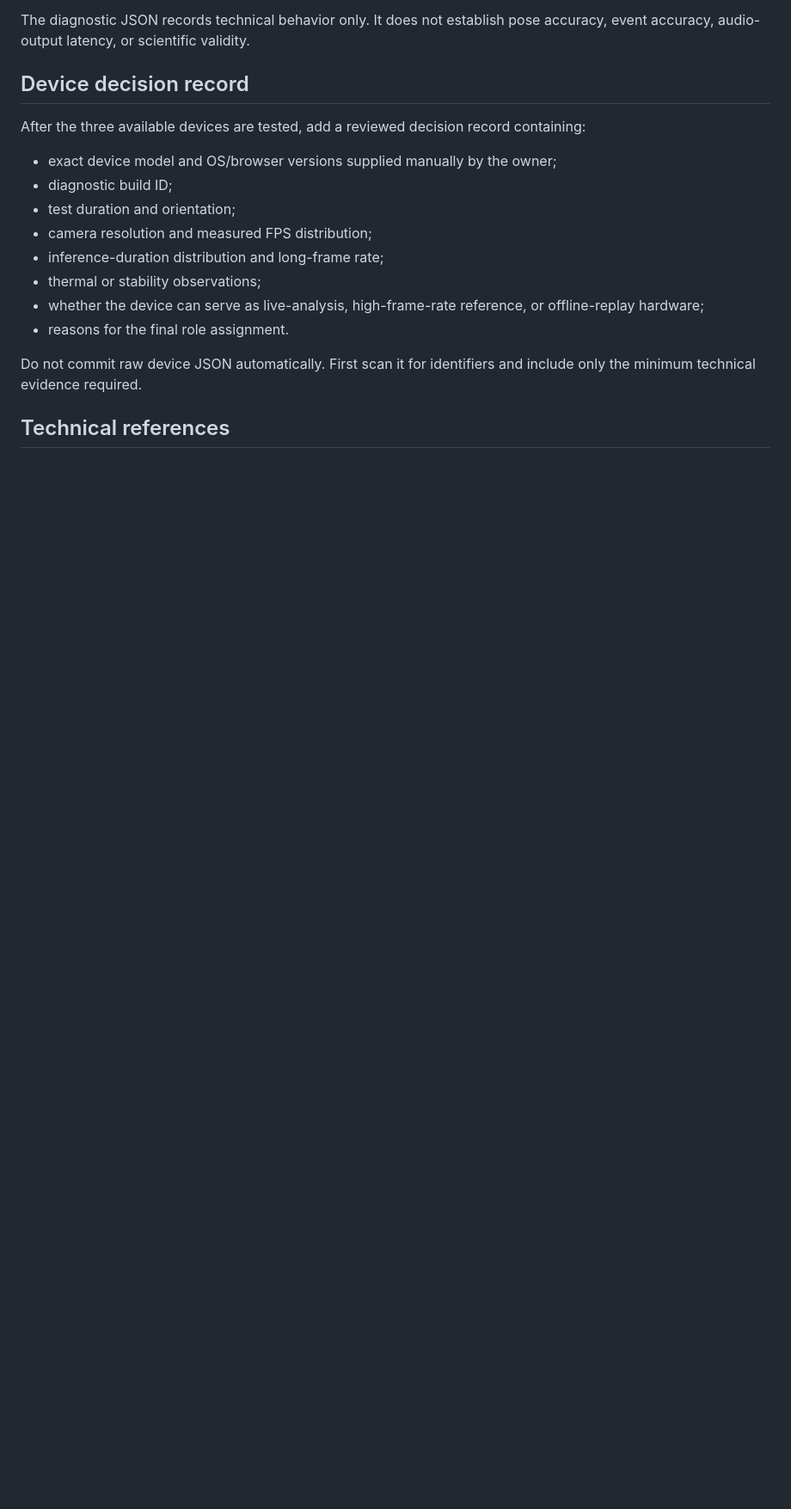
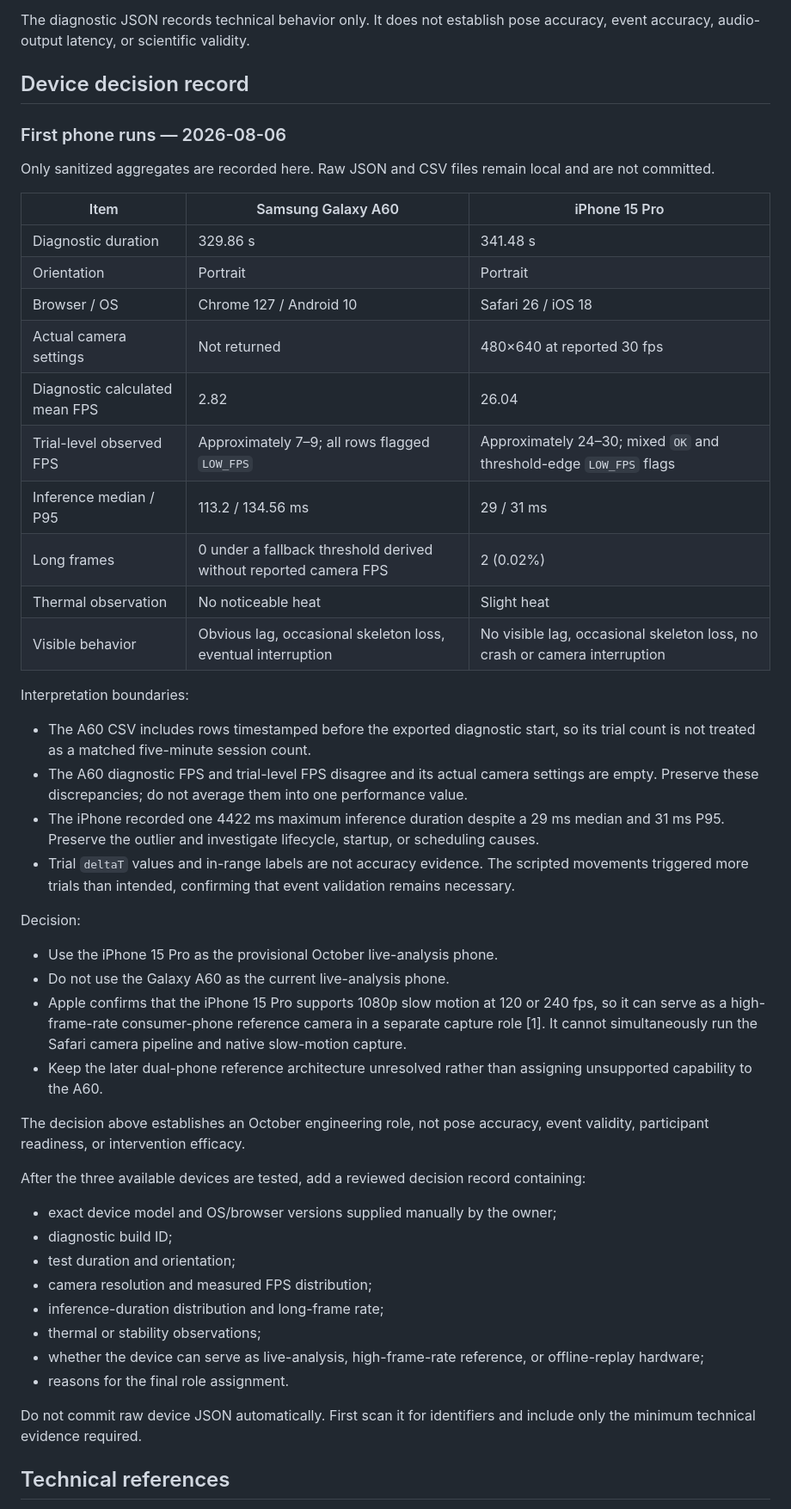
Before and after one commit to Wade000910/Basketball-MVP-System, a Markdown page: docs/phase0-device-diagnostics.md, the part around one of its changes. Shown at 86% size. Rendered like a GitHub page; blank space fills up the shorter version.

Commit message:
docs: record initial phone diagnostics

```diff
--- a/docs/phase0-device-diagnostics.md
+++ b/docs/phase0-device-diagnostics.md
@@ -76,6 +76,39 @@ The diagnostic JSON records technical behavior only. It does not establish pose
 
 ## Device decision record
 
+### First phone runs — 2026-08-06
+
+Only sanitized aggregates are recorded here. Raw JSON and CSV files remain local and are not committed.
+
+| Item | Samsung Galaxy A60 | iPhone 15 Pro |
+| --- | --- | --- |
+| Diagnostic duration | 329.86 s | 341.48 s |
+| Orientation | Portrait | Portrait |
+| Browser / OS | Chrome 127 / Android 10 | Safari 26 / iOS 18 |
+| Actual camera settings | Not returned | 480×640 at reported 30 fps |
+| Diagnostic calculated mean FPS | 2.82 | 26.04 |
+| Trial-level observed FPS | Approximately 7–9; all rows flagged `LOW_FPS` | Approximately 24–30; mixed `OK` and threshold-edge `LOW_FPS` flags |
+| Inference median / P95 | 113.2 / 134.56 ms | 29 / 31 ms |
+| Long frames | 0 under a fallback threshold derived without reported camera FPS | 2 (0.02%) |
+| Thermal observation | No noticeable heat | Slight heat |
+| Visible behavior | Obvious lag, occasional skeleton loss, eventual interruption | No visible lag, occasional skeleton loss, no crash or camera interruption |
+
+Interpretation boundaries:
+
+- The A60 CSV includes rows timestamped before the exported diagnostic start, so its trial count is not treated as a matched five-minute session count.
+- The A60 diagnostic FPS and trial-level FPS disagree and its actual camera settings are empty. Preserve these discrepancies; do not average them into one performance value.
+- The iPhone recorded one 4422 ms maximum inference duration despite a 29 ms median and 31 ms P95. Preserve the outlier and investigate lifecycle, startup, or scheduling causes.
+- Trial `deltaT` values and in-range labels are not accuracy evidence. The scripted movements triggered more trials than intended, confirming that event validation remains necessary.
+
+Decision:
+
+- Use the iPhone 15 Pro as the provisional October live-analysis phone.
+- Do not use the Galaxy A60 as the current live-analysis phone.
+- Apple confirms that the iPhone 15 Pro supports 1080p slow motion at 120 or 240 fps, so it can serve as a high-frame-rate consumer-phone reference camera in a separate capture role [1]. It cannot simultaneously run the Safari camera pipeline and native slow-motion capture.
+- Keep the later dual-phone reference architecture unresolved rather than assigning unsupported capability to the A60.
+
+The decision above establishes an October engineering role, not pose accuracy, event validity, participant readiness, or intervention efficacy.
+
 After the three available devices are tested, add a reviewed decision record containing:
 
 - exact device model and OS/browser versions supplied manually by the owner;
```
Also changed, not shown: other parts of docs/phase0-device-diagnostics.md (+5 -3 lines), ROADMAP.md (+13 -6 lines).
